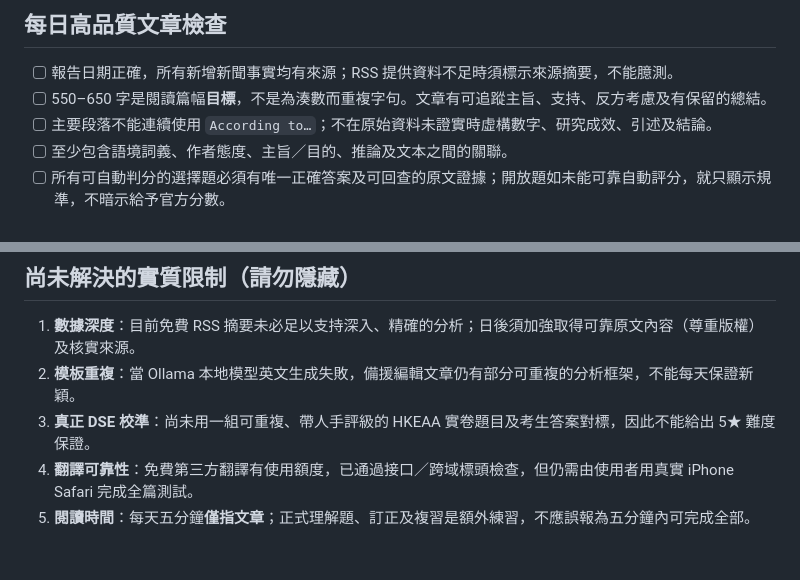
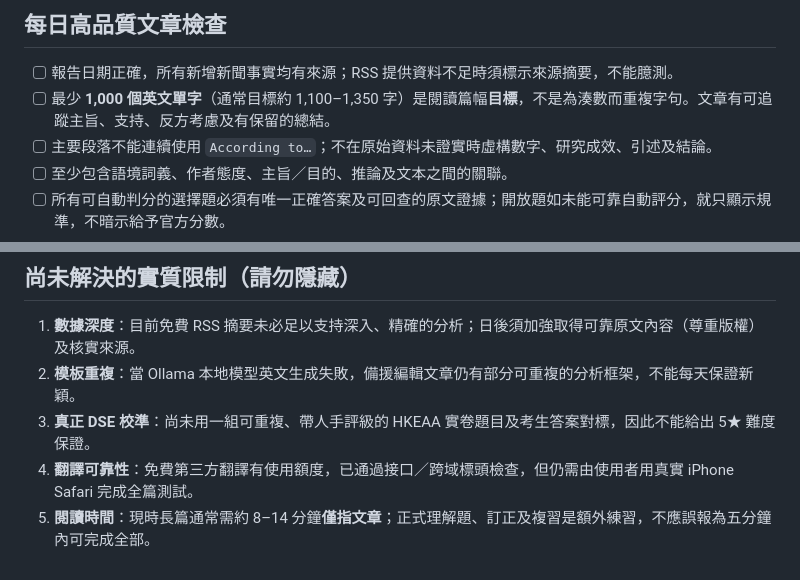
Before and after one commit to Tom-gpt65/ai-daily-intelligence, a Markdown page: DSE_QUALITY_CHECKLIST.md, 2 parts joined by grey strips. Drawn GitHub-style.

Commit message:
Align DSE study quality checklist with minimum 1000-word long-form reading

```diff
--- a/DSE_QUALITY_CHECKLIST.md
+++ b/DSE_QUALITY_CHECKLIST.md
@@ -12,7 +12,7 @@
 ## 每日高品質文章檢查
 
 - [ ] 報告日期正確，所有新增新聞事實均有來源；RSS 提供資料不足時須標示來源摘要，不能臆測。
-- [ ] 550–650 字是閱讀篇幅**目標**，不是為湊數而重複字句。文章有可追蹤主旨、支持、反方考慮及有保留的總結。
+- [ ] 最少 **1,000 個英文單字**（通常目標約 1,100–1,350 字）是閱讀篇幅**目標**，不是為湊數而重複字句。文章有可追蹤主旨、支持、反方考慮及有保留的總結。
 - [ ] 主要段落不能連續使用 `According to…`；不在原始資料未證實時虛構數字、研究成效、引述及結論。
 - [ ] 至少包含語境詞義、作者態度、主旨／目的、推論及文本之間的關聯。
 - [ ] 所有可自動判分的選擇題必須有唯一正確答案及可回查的原文證據；開放題如未能可靠自動評分，就只顯示規準，不暗示給予官方分數。
@@ -33,4 +33,4 @@
 2. **模板重複**：當 Ollama 本地模型英文生成失敗，備援編輯文章仍有部分可重複的分析框架，不能每天保證新穎。
 3. **真正 DSE 校準**：尚未用一組可重複、帶人手評級的 HKEAA 實卷題目及考生答案對標，因此不能給出 5★ 難度保證。
 4. **翻譯可靠性**：免費第三方翻譯有使用額度，已通過接口／跨域標頭檢查，但仍需由使用者用真實 iPhone Safari 完成全篇測試。
-5. **閱讀時間**：每天五分鐘**僅指文章**；正式理解題、訂正及複習是額外練習，不應誤報為五分鐘內可完成全部。
+5. **閱讀時間**：現時長篇通常需約 8–14 分鐘**僅指文章**；正式理解題、訂正及複習是額外練習，不應誤報為五分鐘內可完成全部。
```
